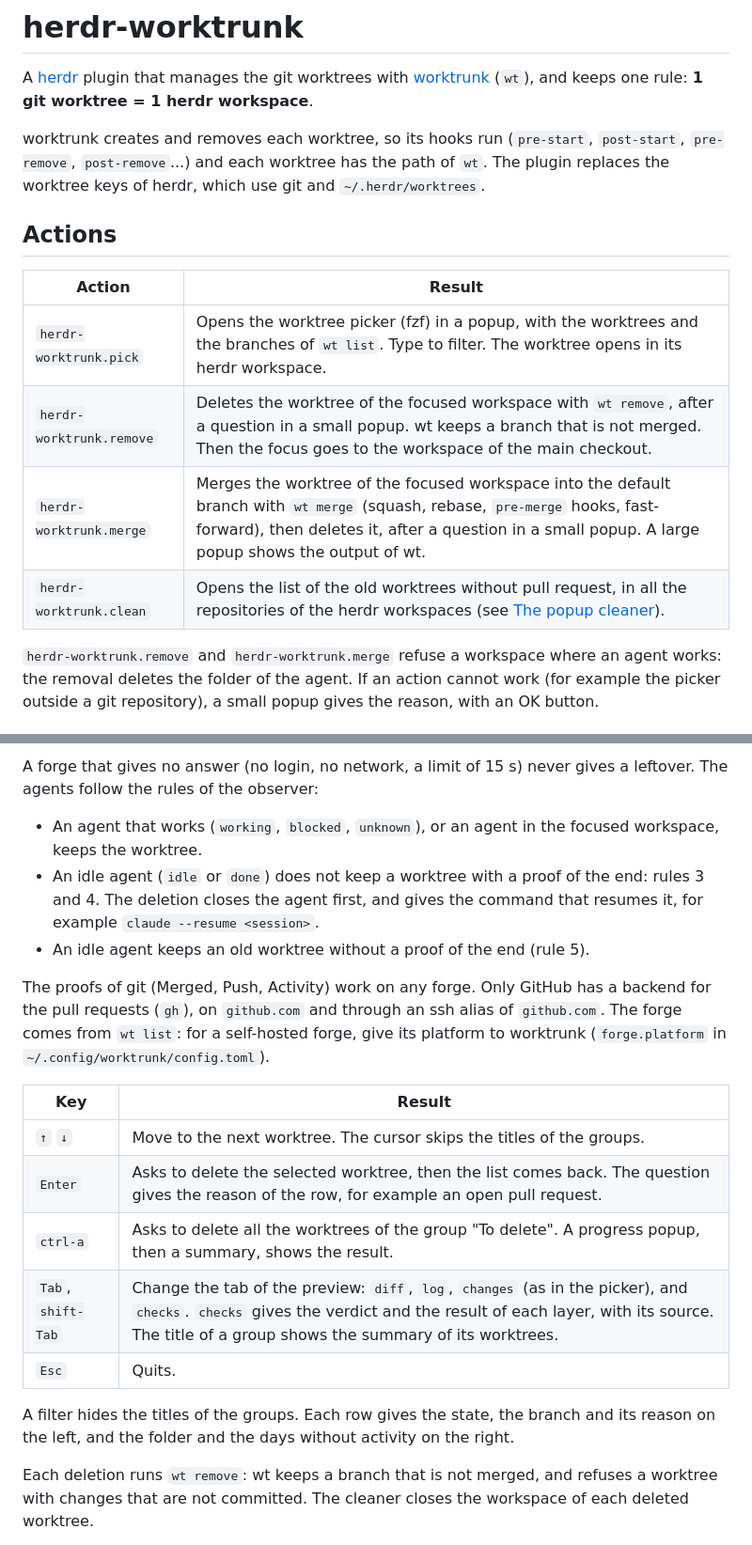
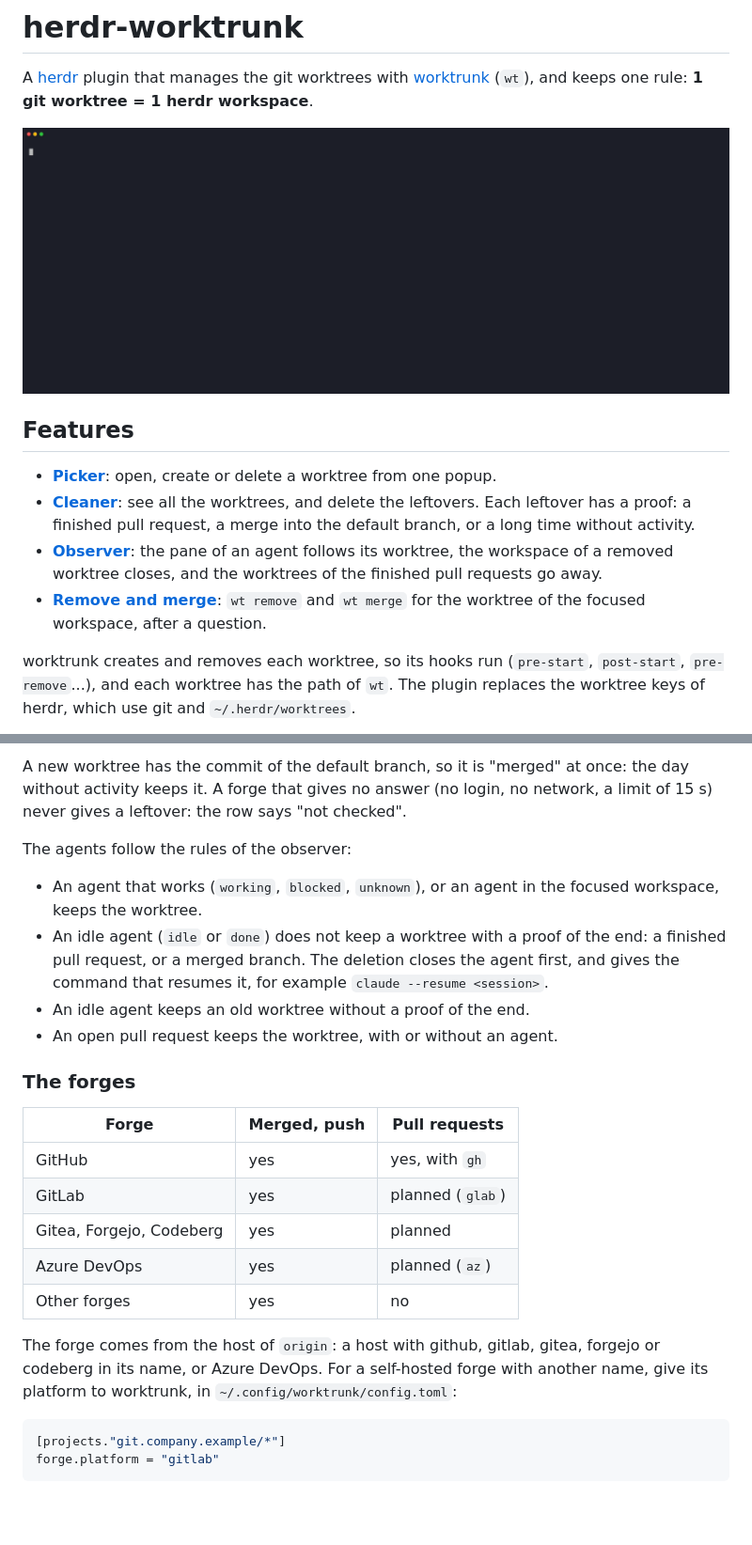
Before and after one commit to owpac/herdr-worktrunk, a Markdown page: README.md, 2 parts joined by grey strips. Shown at 94% size. GitHub-like rendering; pictures changed too: docs/cleaner.gif (added); blank space fills up the shorter version.

````diff
--- a/README.md
+++ b/README.md
@@ -2,16 +2,14 @@
 
 A [herdr](https://herdr.dev) plugin that manages the git worktrees with [worktrunk](https://worktrunk.dev) (`wt`), and keeps one rule: **1 git worktree = 1 herdr workspace**.
 
-worktrunk creates and removes each worktree, so its hooks run (`pre-start`, `post-start`, `pre-remove`, `post-remove`...) and each worktree has the path of `wt`. The plugin replaces the worktree keys of herdr, which use git and `~/.herdr/worktrees`.
+![The popup cleaner: the checks run, then the leftovers go to the group To delete](docs/cleaner.gif)
 
-## Actions
+## Features
 
-| Action | Result |
-|--------|--------|
-| `herdr-worktrunk.pick` | Opens the worktree picker (fzf) in a popup, with the worktrees and the branches of `wt list`. Type to filter. The worktree opens in its herdr workspace. |
-| `herdr-worktrunk.remove` | Deletes the worktree of the focused workspace with `wt remove`, after a question in a small popup. wt keeps a branch that is not merged. Then the focus goes to the workspace of the main checkout. |
-| `herdr-worktrunk.merge` | Merges the worktree of the focused workspace into the default branch with `wt merge` (squash, rebase, `pre-merge` hooks, fast-forward), then deletes it, after a question in a small popup. A large popup shows the output of wt. |
-| `herdr-worktrunk.clean` | Opens the list of the old worktrees without pull request, in all the repositories of the herdr workspaces (see [The popup cleaner](#the-popup-cleaner)). |
+- **[Picker](#the-picker)**: open, create or delete a worktree from one popup.
+- **[Cleaner](#the-cleaner)**: see all the worktrees, and delete the leftovers. Each leftover has a proof: a finished pull request, a merge into the default branch, or a long time without activity.
+- **[Observer](#the-observer)**: the pane of an agent follows its worktree, the workspace of a removed worktree closes, and the worktrees of the finished pull requests go away.
+- **[Remove and merge](#actions)**: `wt remove` and `wt merge` for the worktree of the focused workspace, after a question.
 
-`herdr-worktrunk.remove` and `herdr-worktrunk.merge` refuse a workspace where an agent works: the removal deletes the folder of the agent. If an action cannot work (for example the picker outside a git repository), a small popup gives the reason, with an OK button.
+worktrunk creates and removes each worktree, so its hooks run (`pre-start`, `post-start`, `pre-remove`...), and each worktree has the path of `wt`. The plugin replaces the worktree keys of herdr, which use git and `~/.herdr/worktrees`.
 
@@ -152,21 +93,27 @@ The verdict follows this order:
 
-A forge that gives no answer (no login, no network, a limit of 15 s) never gives a leftover. The agents follow the rules of the observer:
+A new worktree has the commit of the default branch, so it is "merged" at once: the day without activity keeps it. A forge that gives no answer (no login, no network, a limit of 15 s) never gives a leftover: the row says "not checked".
+
+The agents follow the rules of the observer:
 
 - An agent that works (`working`, `blocked`, `unknown`), or an agent in the focused workspace, keeps the worktree.
-- An idle agent (`idle` or `done`) does not keep a worktree with a proof of the end: rules 3 and 4. The deletion closes the agent first, and gives the command that resumes it, for example `claude --resume <session>`.
-- An idle agent keeps an old worktree without a proof of the end (rule 5).
+- An idle agent (`idle` or `done`) does not keep a worktree with a proof of the end: a finished pull request, or a merged branch. The deletion closes the agent first, and gives the command that resumes it, for example `claude --resume <session>`.
+- An idle agent keeps an old worktree without a proof of the end.
+- An open pull request keeps the worktree, with or without an agent.
 
-The proofs of git (Merged, Push, Activity) work on any forge. Only GitHub has a backend for the pull requests (`gh`), on `github.com` and through an ssh alias of `github.com`. The forge comes from `wt list`: for a self-hosted forge, give its platform to worktrunk (`forge.platform` in `~/.config/worktrunk/config.toml`).
+### The forges
 
-| Key | Result |
-|-----|--------|
-| `↑` `↓` | Move to the next worktree. The cursor skips the titles of the groups. |
-| `Enter` | Asks to delete the selected worktree, then the list comes back. The question gives the reason of the row, for example an open pull request. |
-| `ctrl-a` | Asks to delete all the worktrees of the group "To delete". A progress popup, then a summary, shows the result. |
-| `Tab`, `shift-Tab` | Change the tab of the preview: `diff`, `log`, `changes` (as in the picker), and `checks`. `checks` gives the verdict and the result of each layer, with its source. The title of a group shows the summary of its worktrees. |
-| `Esc` | Quits. |
+| Forge | Merged, push | Pull requests |
+|-------|-------------------|---------------|
+| GitHub | yes | yes, with `gh` |
+| GitLab | yes | planned (`glab`) |
+| Gitea, Forgejo, Codeberg | yes | planned |
+| Azure DevOps | yes | planned (`az`) |
+| Other forges | yes | no |
 
-A filter hides the titles of the groups. Each row gives the state, the branch and its reason on the left, and the folder and the days without activity on the right.
+The forge comes from the host of `origin`: a host with github, gitlab, gitea, forgejo or codeberg in its name, or Azure DevOps. For a self-hosted forge with another name, give its platform to worktrunk, in `~/.config/worktrunk/config.toml`:
 
-Each deletion runs `wt remove`: wt keeps a branch that is not merged, and refuses a worktree with changes that are not committed. The cleaner closes the workspace of each deleted worktree.
+```toml
+[projects."git.company.example/*"]
+forge.platform = "gitlab"
+```
 
````
Also changed, not shown: other parts of README.md (+143 -129 lines), docs/cleaner-checks.png (added), docs/picker.png (added), 1 other file.
